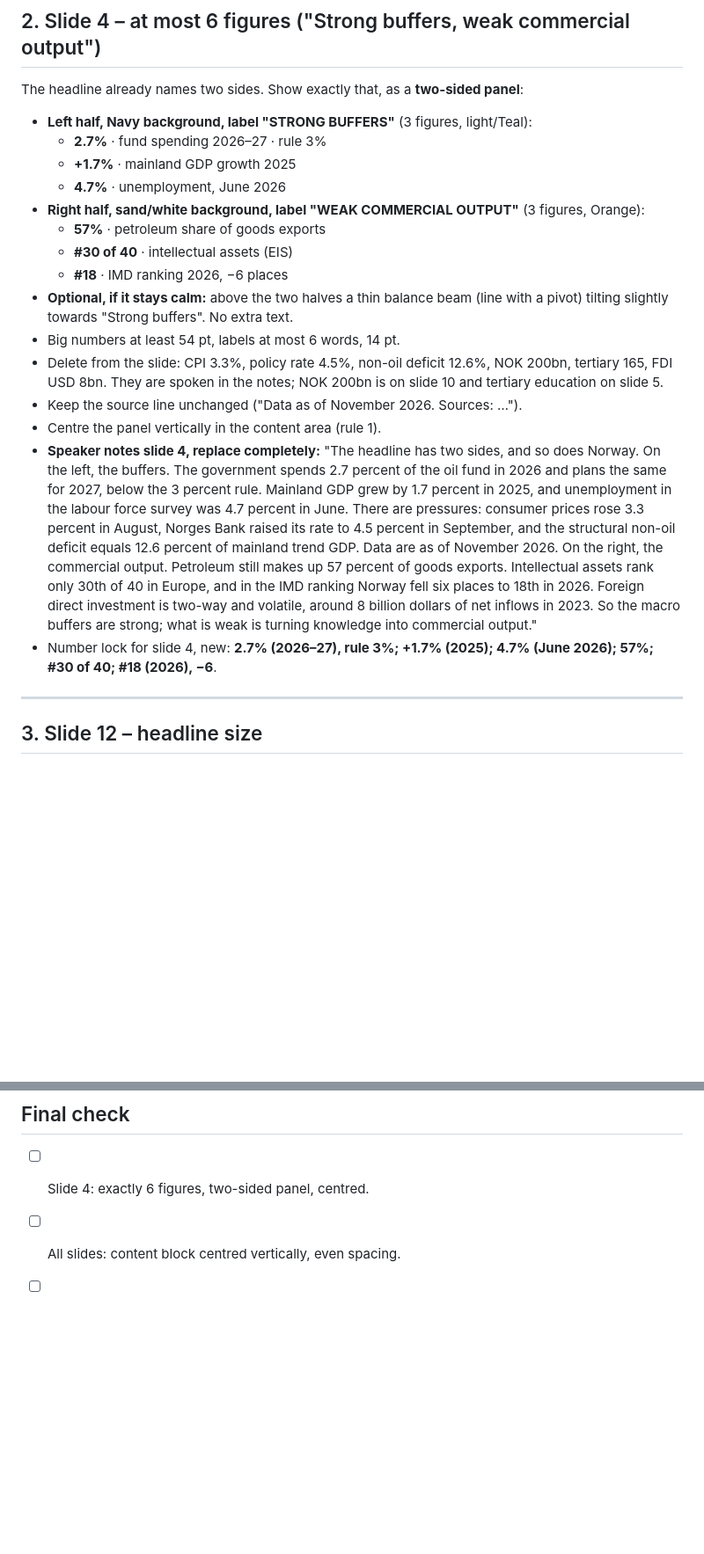
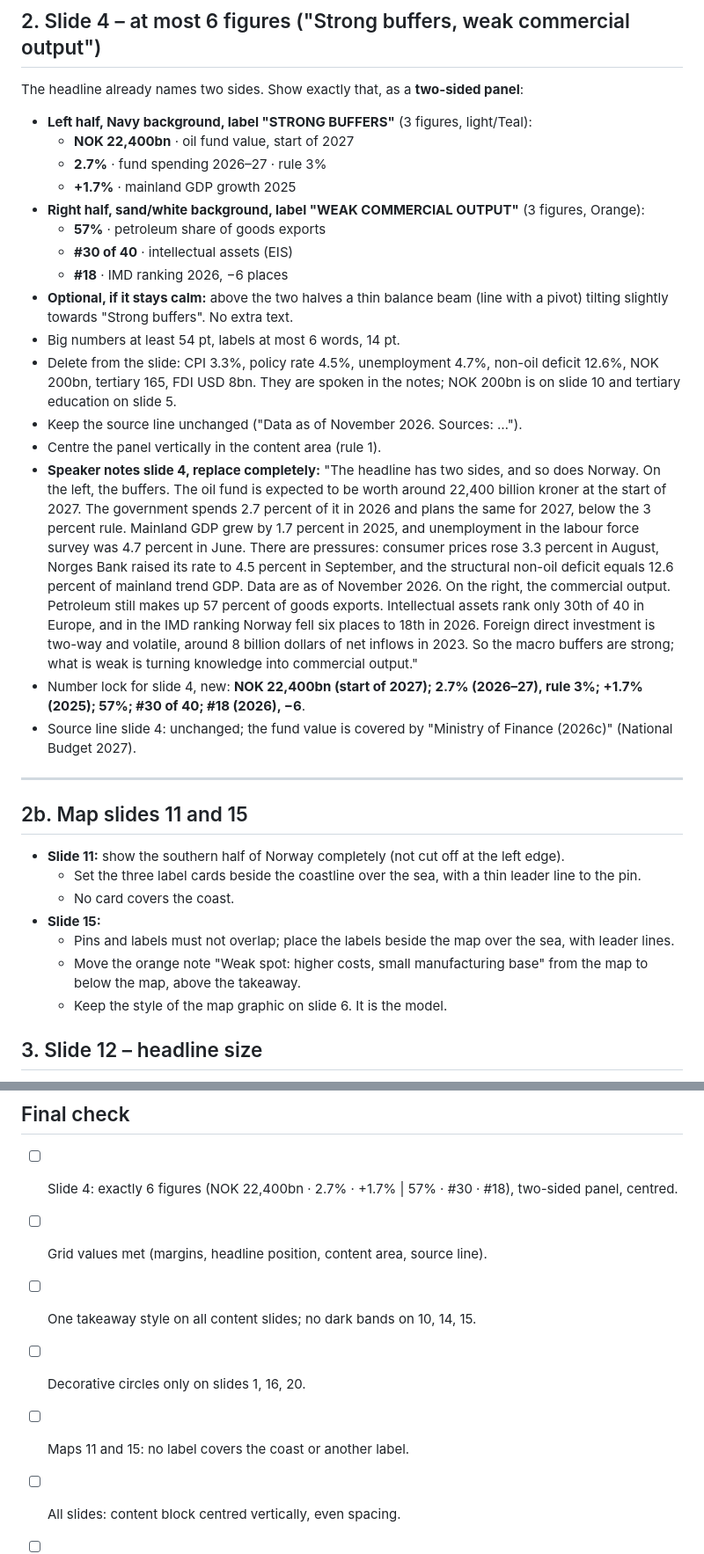
Before and after one commit to Bigbro42/Elias, a Markdown page: praesentation/Prompt_Design_v9_Balance.md, 2 parts joined by grey strips. Shown at 88% size. Rendered like a GitHub page; blank space fills up the shorter version.

```diff
--- a/praesentation/Prompt_Design_v9_Balance.md
+++ b/praesentation/Prompt_Design_v9_Balance.md
@@ -37,23 +57,34 @@ The following slides currently break this rule clearly:
 The headline already names two sides. Show exactly that, as a **two-sided panel**:
 
 - **Left half, Navy background, label "STRONG BUFFERS"** (3 figures, light/Teal):
+  - **NOK 22,400bn** · oil fund value, start of 2027
   - **2.7%** · fund spending 2026–27 · rule 3%
   - **+1.7%** · mainland GDP growth 2025
-  - **4.7%** · unemployment, June 2026
 - **Right half, sand/white background, label "WEAK COMMERCIAL OUTPUT"** (3 figures, Orange):
   - **57%** · petroleum share of goods exports
   - **#30 of 40** · intellectual assets (EIS)
   - **#18** · IMD ranking 2026, −6 places
 - **Optional, if it stays calm:** above the two halves a thin balance beam (line with a pivot) tilting slightly towards "Strong buffers". No extra text.
 - Big numbers at least 54 pt, labels at most 6 words, 14 pt.
-- Delete from the slide: CPI 3.3%, policy rate 4.5%, non-oil deficit 12.6%, NOK 200bn, tertiary 165, FDI USD 8bn. They are spoken in the notes; NOK 200bn is on slide 10 and tertiary education on slide 5.
+- Delete from the slide: CPI 3.3%, policy rate 4.5%, unemployment 4.7%, non-oil deficit 12.6%, NOK 200bn, tertiary 165, FDI USD 8bn. They are spoken in the notes; NOK 200bn is on slide 10 and tertiary education on slide 5.
 - Keep the source line unchanged ("Data as of November 2026. Sources: …").
 - Centre the panel vertically in the content area (rule 1).
 - **Speaker notes slide 4, replace completely:**
-"The headline has two sides, and so does Norway. On the left, the buffers. The government spends 2.7 percent of the oil fund in 2026 and plans the same for 2027, below the 3 percent rule. Mainland GDP grew by 1.7 percent in 2025, and unemployment in the labour force survey was 4.7 percent in June. There are pressures: consumer prices rose 3.3 percent in August, Norges Bank raised its rate to 4.5 percent in September, and the structural non-oil deficit equals 12.6 percent of mainland trend GDP. Data are as of November 2026. On the right, the commercial output. Petroleum still makes up 57 percent of goods exports. Intellectual assets rank only 30th of 40 in Europe, and in the IMD ranking Norway fell six places to 18th in 2026. Foreign direct investment is two-way and volatile, around 8 billion dollars of net inflows in 2023. So the macro buffers are strong; what is weak is turning knowledge into commercial output."
-- Number lock for slide 4, new: **2.7% (2026–27), rule 3%; +1.7% (2025); 4.7% (June 2026); 57%; #30 of 40; #18 (2026), −6**.
+"The headline has two sides, and so does Norway. On the left, the buffers. The oil fund is expected to be worth around 22,400 billion kroner at the start of 2027. The government spends 2.7 percent of it in 2026 and plans the same for 2027, below the 3 percent rule. Mainland GDP grew by 1.7 percent in 2025, and unemployment in the labour force survey was 4.7 percent in June. There are pressures: consumer prices rose 3.3 percent in August, Norges Bank raised its rate to 4.5 percent in September, and the structural non-oil deficit equals 12.6 percent of mainland trend GDP. Data are as of November 2026. On the right, the commercial output. Petroleum still makes up 57 percent of goods exports. Intellectual assets rank only 30th of 40 in Europe, and in the IMD ranking Norway fell six places to 18th in 2026. Foreign direct investment is two-way and volatile, around 8 billion dollars of net inflows in 2023. So the macro buffers are strong; what is weak is turning knowledge into commercial output."
+- Number lock for slide 4, new: **NOK 22,400bn (start of 2027); 2.7% (2026–27), rule 3%; +1.7% (2025); 57%; #30 of 40; #18 (2026), −6**.
+- Source line slide 4: unchanged; the fund value is covered by "Ministry of Finance (2026c)" (National Budget 2027).
 
 ---
+
+## 2b. Map slides 11 and 15
+
+- **Slide 11:** show the southern half of Norway completely (not cut off at the left edge).
+  - Set the three label cards beside the coastline over the sea, with a thin leader line to the pin.
+  - No card covers the coast.
+- **Slide 15:**
+  - Pins and labels must not overlap; place the labels beside the map over the sea, with leader lines.
+  - Move the orange note "Weak spot: higher costs, small manufacturing base" from the map to below the map, above the takeaway.
+  - Keep the style of the map graphic on slide 6. It is the model.
 
 ## 3. Slide 12 – headline size
 
@@ -77,7 +108,11 @@ On slide 12 the headline "Strong inputs, weak demand for new technology at scale
 Fonts sometimes break big numbers into two lines (e.g. "+1.7 / %", "NOK / 200bn"). Make sure **no big number breaks** anywhere, including slides 4 and 10.
 
 ## Final check
-- [ ] Slide 4: exactly 6 figures, two-sided panel, centred.
+- [ ] Slide 4: exactly 6 figures (NOK 22,400bn · 2.7% · +1.7% | 57% · #30 · #18), two-sided panel, centred.
+- [ ] Grid values met (margins, headline position, content area, source line).
+- [ ] One takeaway style on all content slides; no dark bands on 10, 14, 15.
+- [ ] Decorative circles only on slides 1, 16, 20.
+- [ ] Maps 11 and 15: no label covers the coast or another label.
 - [ ] All slides: content block centred vertically, even spacing.
 - [ ] Slide 7: the list is centred vertically on the diamond.
 - [ ] Slide 8: equal gaps above and below the timeline block.
```
Also changed, not shown: other parts of praesentation/Prompt_Design_v9_Balance.md (+20 -0 lines), praesentation/Belegmatrix_v6.md (+1 -0 lines).
